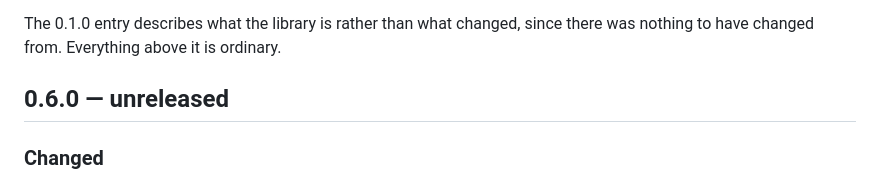
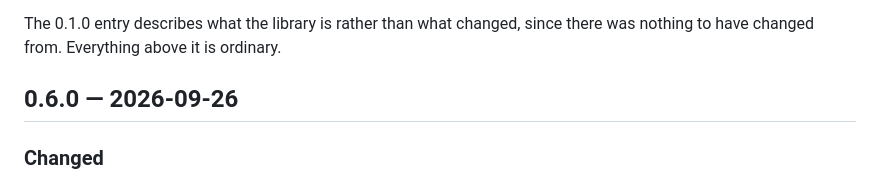
Before and after one commit to nhobin219/streamcast, a Markdown page: CHANGELOG.md, the part around the change. Drawn GitHub-style.

Commit message:
build: 0.6.0
Co-Authored-By: Claude Opus 5 (1M context) <noreply@anthropic.com>
Claude-Session: https://claude.ai/code/session_01FsSDkeb5rVAxA1FSmKKfQi

```diff
--- a/CHANGELOG.md
+++ b/CHANGELOG.md
@@ -7,7 +7,7 @@ All notable changes are recorded here. Versions follow
 The 0.1.0 entry describes what the library is rather than what changed, since
 there was nothing to have changed from. Everything above it is ordinary.
 
-## 0.6.0 — unreleased
+## 0.6.0 — 2026-09-26
 
 ### Changed
 
```
